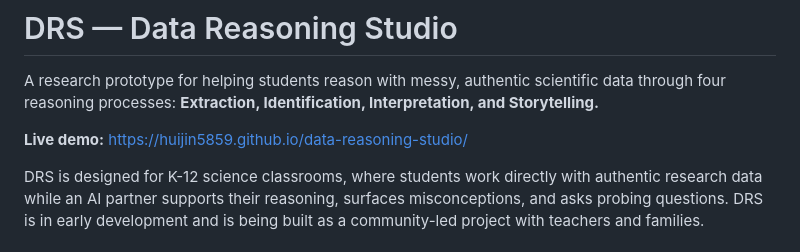
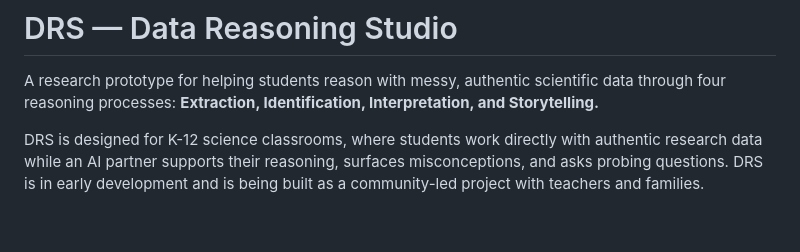
Before and after one commit to huijin5859/data-reasoning-studio, a Markdown page: README.md, the part around the change. Rendered like a GitHub page; blank space fills up the shorter version.

```diff
--- a/README.md
+++ b/README.md
@@ -3,8 +3,6 @@
 # DRS — Data Reasoning Studio
 
 A research prototype for helping students reason with messy, authentic scientific data through four reasoning processes: **Extraction, Identification, Interpretation, and Storytelling.**
-
-**Live demo:** https://huijin5859.github.io/data-reasoning-studio/
 
 DRS is designed for K-12 science classrooms, where students work directly with authentic research data while an AI partner supports their reasoning, surfaces misconceptions, and asks probing questions. DRS is in early development and is being built as a community-led project with teachers and families.
 
```
